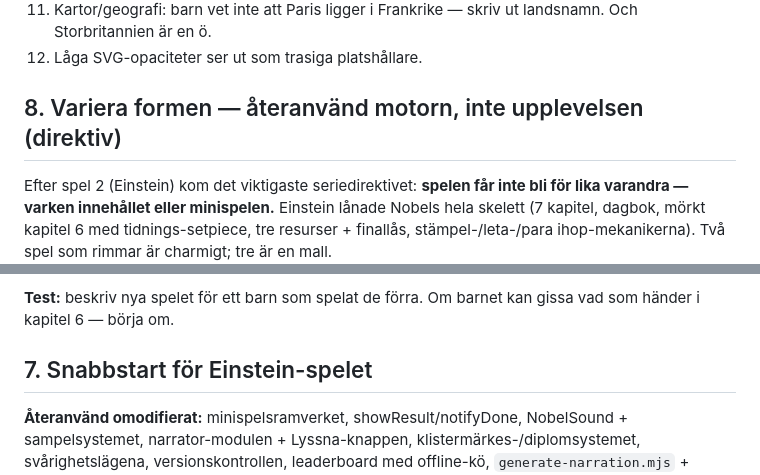
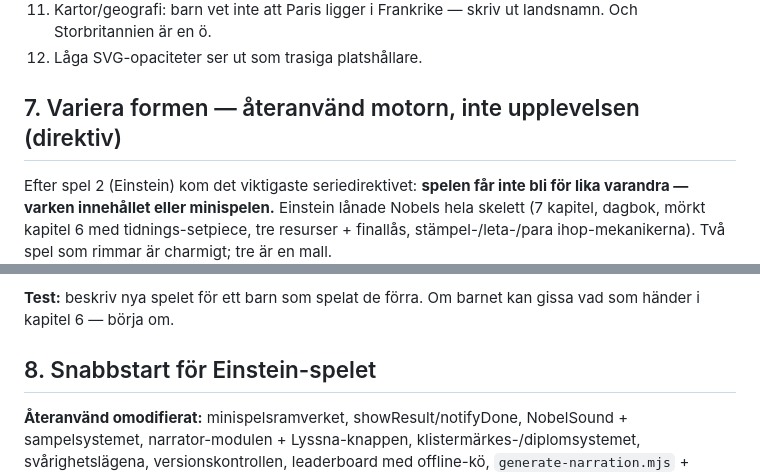
Before and after one commit to sundemon123/nobel-uppfinnaren, a Markdown page: LÄRDOMAR.md, 2 parts joined by grey strips. Rendered like a GitHub page.

Commit message:
Rätta avsnittsnumrering i LÄRDOMAR
Co-Authored-By: Claude Fable 5 <noreply@anthropic.com>
Claude-Session: https://claude.ai/code/session_014rJWroAsfufuQHy1pNKNbp

```diff
--- a/LÄRDOMAR.md
+++ b/LÄRDOMAR.md
@@ -154,7 +154,7 @@ maskotmodulen, leaderboard med offline-kö, versionskontrollen (nedan).
     skriv ut landsnamn. Och Storbritannien är en ö.
 12. Låga SVG-opaciteter ser ut som trasiga platshållare.
 
-## 8. Variera formen — återanvänd motorn, inte upplevelsen (direktiv)
+## 7. Variera formen — återanvänd motorn, inte upplevelsen (direktiv)
 
 Efter spel 2 (Einstein) kom det viktigaste seriedirektivet: **spelen
 får inte bli för lika varandra — varken innehållet eller minispelen.**
@@ -189,7 +189,7 @@ ihop-mekanikerna). Två spel som rimmar är charmigt; tre är en mall.
 **Test:** beskriv nya spelet för ett barn som spelat de förra. Om
 barnet kan gissa vad som händer i kapitel 6 — börja om.
 
-## 7. Snabbstart för Einstein-spelet
+## 8. Snabbstart för Einstein-spelet
 
 **Återanvänd omodifierat:** minispelsramverket, showResult/notifyDone,
 NobelSound + sampelsystemet, narrator-modulen + Lyssna-knappen,
```
